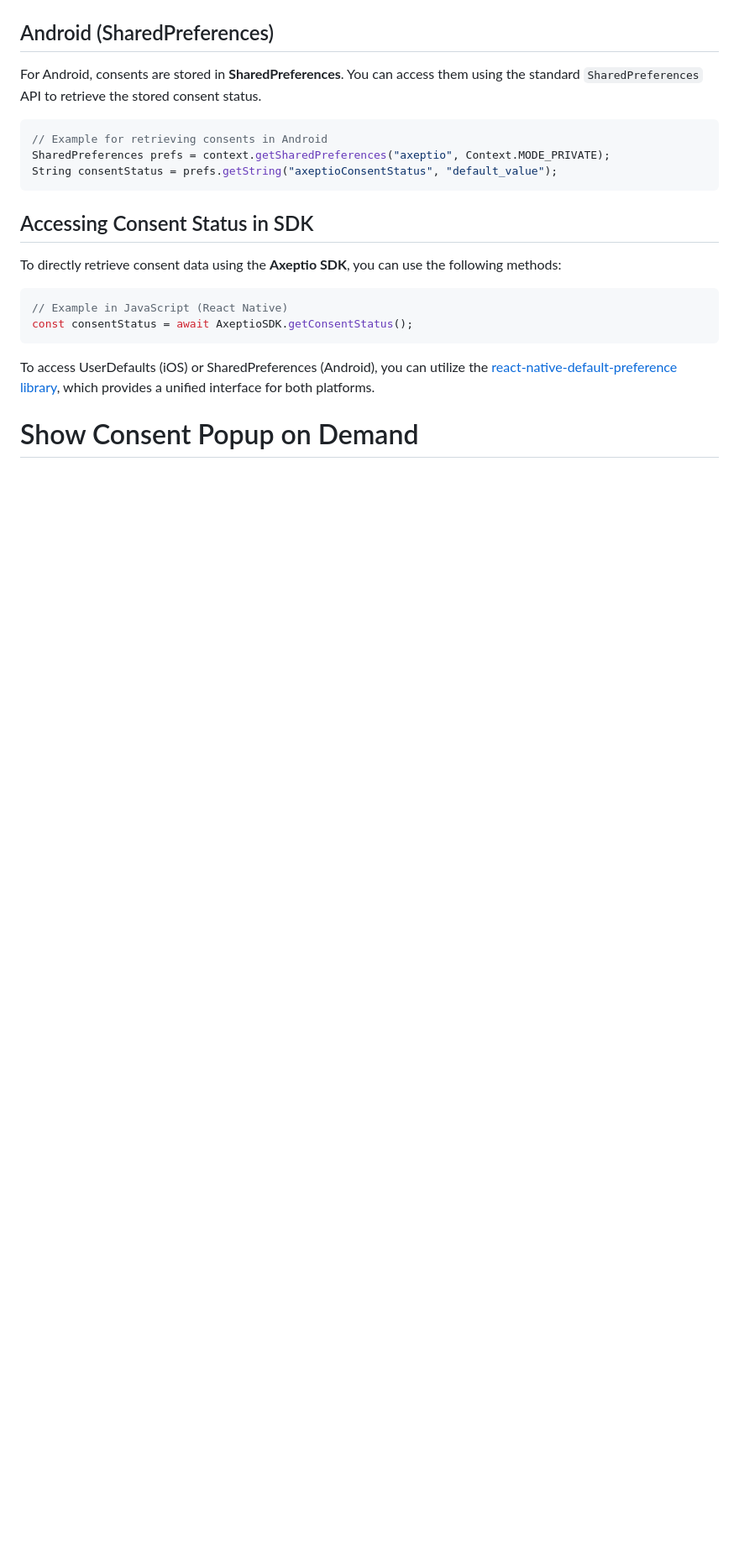
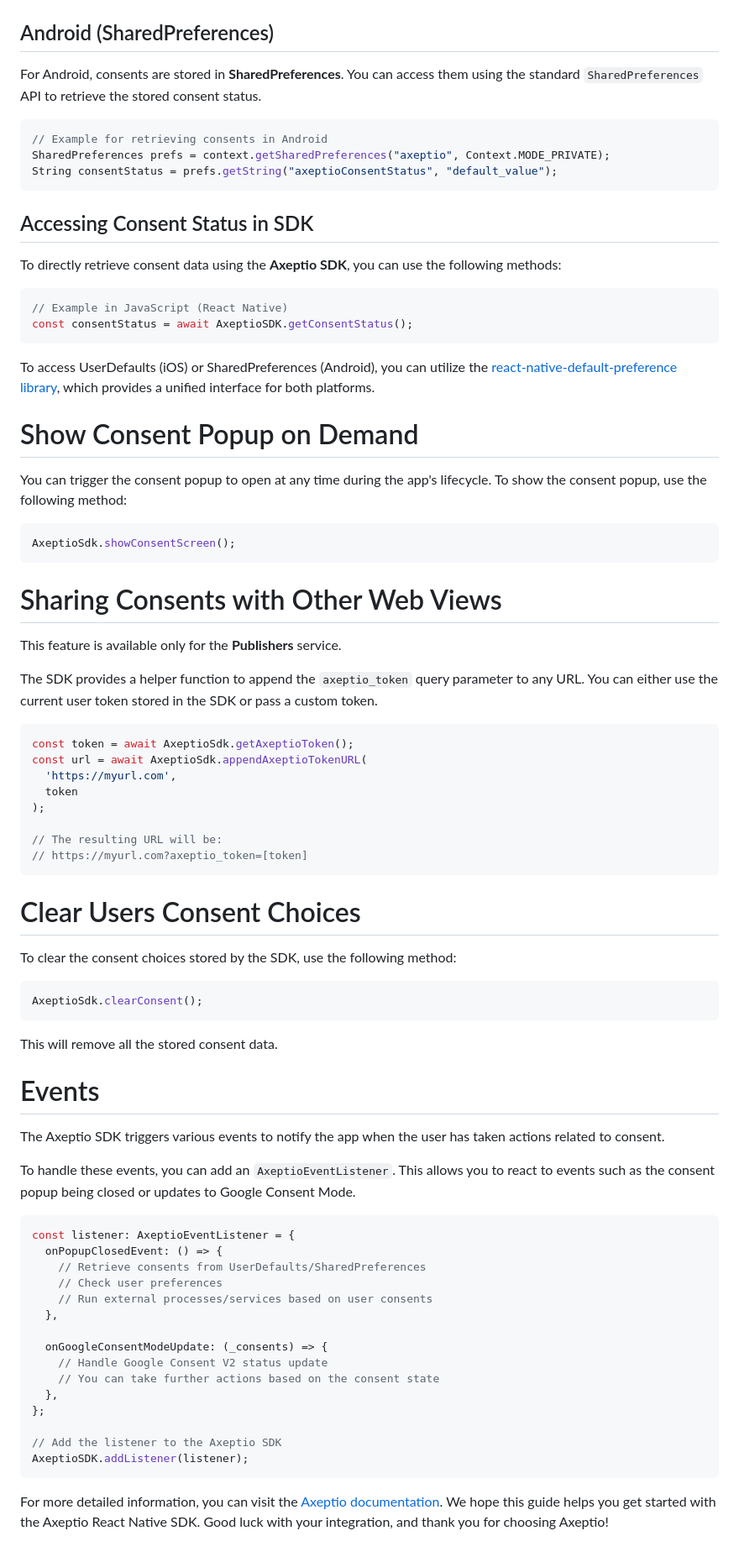
Before and after one commit to Eleonora-iannone/Axeptio-React-Native-SDK, a Markdown page: README.md, the part around one of its changes. Shown at 84% size. GitHub-like rendering; blank space fills up the shorter version.

````diff
--- a/README.md
+++ b/README.md
@@ -198,3 +202,58 @@ const consentStatus = await AxeptioSDK.getConsentStatus();
 To access UserDefaults (iOS) or SharedPreferences (Android), you can utilize the [react-native-default-preference library](https://github.com/kevinresol/react-native-default-preference), which provides a unified interface for both platforms.
 
 # Show Consent Popup on Demand
+You can trigger the consent popup to open at any time during the app's lifecycle.
+To show the consent popup, use the following method:
+```java
+AxeptioSdk.showConsentScreen();
+```
+
+# Sharing Consents with Other Web Views
+This feature is available only for the **Publishers** service.
+
+The SDK provides a helper function to append the `axeptio_token` query parameter to any URL. You can either use the current user token stored in the SDK or pass a custom token.
+
+```java
+const token = await AxeptioSdk.getAxeptioToken();
+const url = await AxeptioSdk.appendAxeptioTokenURL(
+  'https://myurl.com',
+  token
+);
+
+// The resulting URL will be:
+// https://myurl.com?axeptio_token=[token]
+```
+
+# Clear Users Consent Choices
+To clear the consent choices stored by the SDK, use the following method:
+```java
+AxeptioSdk.clearConsent();
+```
+
+This will remove all the stored consent data.
+
+# Events
+The Axeptio SDK triggers various events to notify the app when the user has taken actions related to consent.
+
+To handle these events, you can add an `AxeptioEventListener`. This allows you to react to events such as the consent popup being closed or updates to Google Consent Mode.
+
+```java
+const listener: AxeptioEventListener = {
+  onPopupClosedEvent: () => {
+    // Retrieve consents from UserDefaults/SharedPreferences
+    // Check user preferences
+    // Run external processes/services based on user consents
+  },
+
+  onGoogleConsentModeUpdate: (_consents) => {
+    // Handle Google Consent V2 status update
+    // You can take further actions based on the consent state
+  },
+};
+
+// Add the listener to the Axeptio SDK
+AxeptioSDK.addListener(listener);
+```
+
+For more detailed information, you can visit the [Axeptio documentation](https://support.axeptio.eu/hc/en-gb ).
+We hope this guide helps you get started with the Axeptio React Native SDK. Good luck with your integration, and thank you for choosing Axeptio!
````
Also changed, not shown: other parts of README.md (+4 -0 lines).
